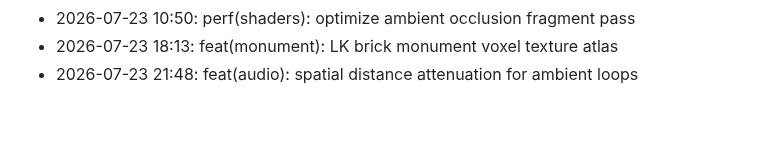
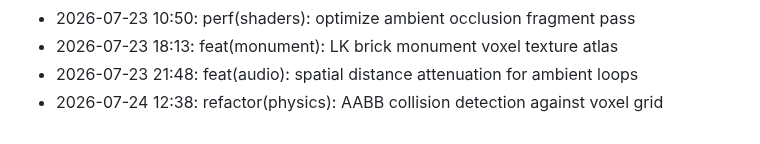
Before and after one commit to lak-is-law/minecraft-portfolio, a Markdown page: docs/changelog.md, the part around the change. Drawn GitHub-style.

Commit message:
refactor(physics): AABB collision detection against voxel grid

```diff
--- a/docs/changelog.md
+++ b/docs/changelog.md
@@ -57,3 +57,4 @@
 - 2026-07-23 10:50: perf(shaders): optimize ambient occlusion fragment pass
 - 2026-07-23 18:13: feat(monument): LK brick monument voxel texture atlas
 - 2026-07-23 21:48: feat(audio): spatial distance attenuation for ambient loops
+- 2026-07-24 12:38: refactor(physics): AABB collision detection against voxel grid
```
